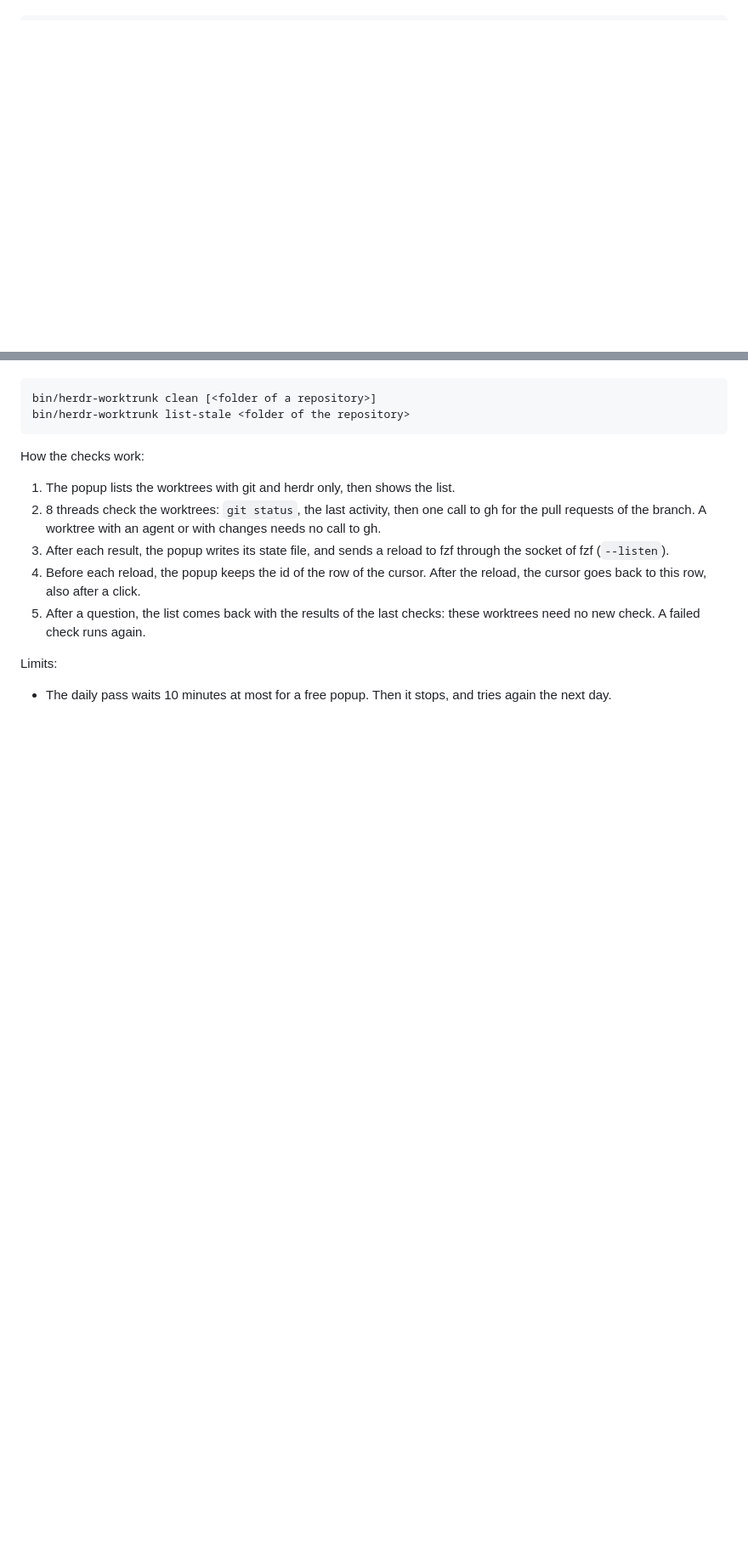
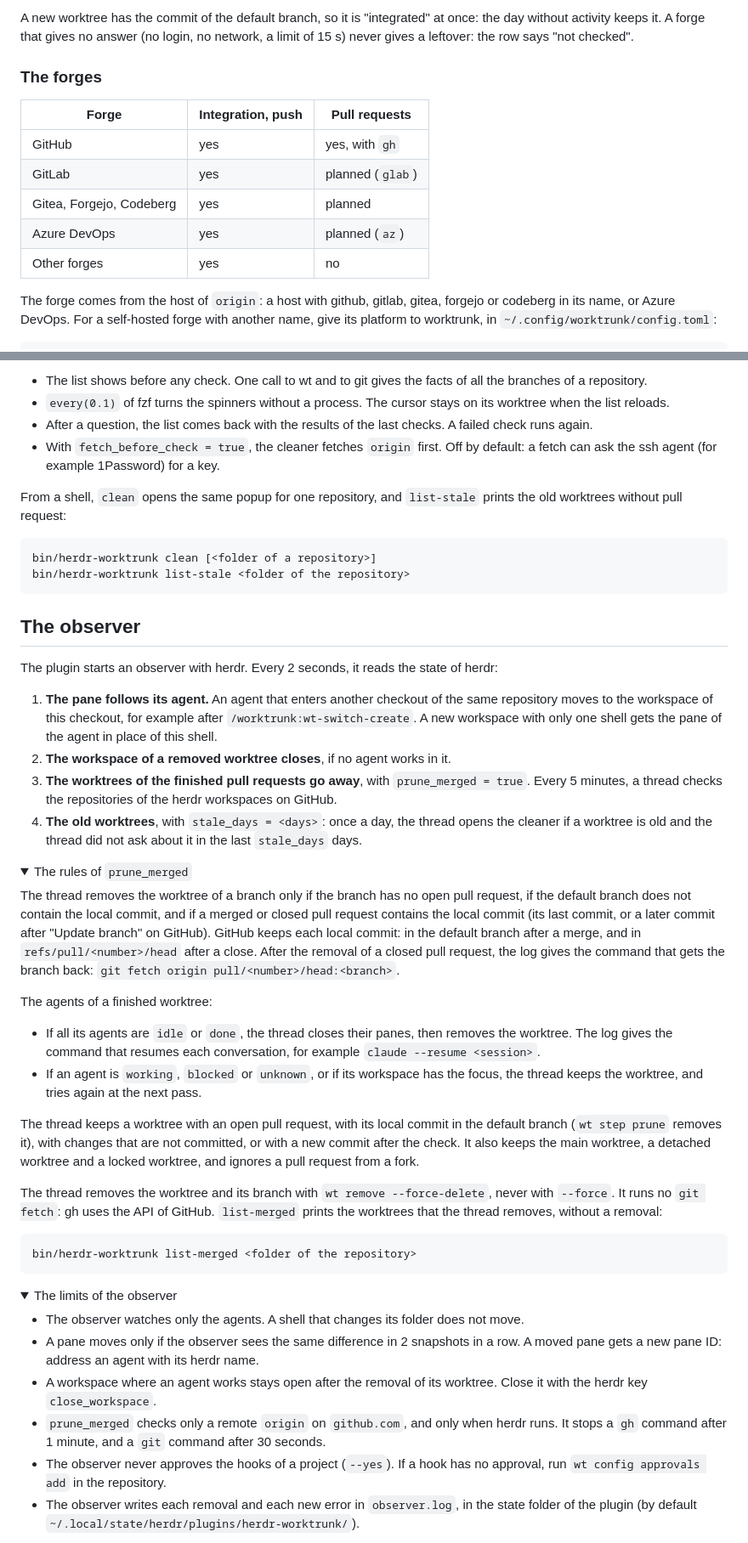
Before and after one commit to owpac/herdr-worktrunk, a Markdown page: README.md, 2 parts joined by grey strips. Shown at 85% size. Drawn GitHub-style; folded sections open; blank space fills up the shorter version.

````diff
--- a/README.md
+++ b/README.md
@@ -152,0 +92,14 @@ From a shell, `clean` opens the same popup, for one repository or for all of the
+A new worktree has the commit of the default branch, so it is "integrated" at once: the day without activity keeps it. A forge that gives no answer (no login, no network, a limit of 15 s) never gives a leftover: the row says "not checked".
+
+### The forges
+
+| Forge | Integration, push | Pull requests |
+|-------|-------------------|---------------|
+| GitHub | yes | yes, with `gh` |
+| GitLab | yes | planned (`glab`) |
+| Gitea, Forgejo, Codeberg | yes | planned |
+| Azure DevOps | yes | planned (`az`) |
+| Other forges | yes | no |
+
+The forge comes from the host of `origin`: a host with github, gitlab, gitea, forgejo or codeberg in its name, or Azure DevOps. For a self-hosted forge with another name, give its platform to worktrunk, in `~/.config/worktrunk/config.toml`:
+
@@ -153,17 +133,51 @@ From a shell, `clean` opens the same popup, for one repository or for all of the
+- The list shows before any check. One call to wt and to git gives the facts of all the branches of a repository.
+- `every(0.1)` of fzf turns the spinners without a process. The cursor stays on its worktree when the list reloads.
+- After a question, the list comes back with the results of the last checks. A failed check runs again.
+- With `fetch_before_check = true`, the cleaner fetches `origin` first. Off by default: a fetch can ask the ssh agent (for example 1Password) for a key.
+
+From a shell, `clean` opens the same popup for one repository, and `list-stale` prints the old worktrees without pull request:
 
 ```sh
 bin/herdr-worktrunk clean [<folder of a repository>]
 bin/herdr-worktrunk list-stale <folder of the repository>
 ```
 
-How the checks work:
+## The observer
 
-1. The popup lists the worktrees with git and herdr only, then shows the list.
-2. 8 threads check the worktrees: `git status`, the last activity, then one call to gh for the pull requests of the branch. A worktree with an agent or with changes needs no call to gh.
-3. After each result, the popup writes its state file, and sends a reload to fzf through the socket of fzf (`--listen`).
-4. Before each reload, the popup keeps the id of the row of the cursor. After the reload, the cursor goes back to this row, also after a click.
-5. After a question, the list comes back with the results of the last checks: these worktrees need no new check. A failed check runs again.
+The plugin starts an observer with herdr. Every 2 seconds, it reads the state of herdr:
 
-Limits:
+1. **The pane follows its agent.** An agent that enters another checkout of the same repository moves to the workspace of this checkout, for example after `/worktrunk:wt-switch-create`. A new workspace with only one shell gets the pane of the agent in place of this shell.
+2. **The workspace of a removed worktree closes**, if no agent works in it.
+3. **The worktrees of the finished pull requests go away**, with `prune_merged = true`. Every 5 minutes, a thread checks the repositories of the herdr workspaces on GitHub.
+4. **The old worktrees**, with `stale_days = <days>`: once a day, the thread opens the cleaner if a worktree is old and the thread did not ask about it in the last `stale_days` days.
 
-- The daily pass waits 10 minutes at most for a free popup. Then it stops, and tries again the next day.
+<details>
+<summary>The rules of <code>prune_merged</code></summary>
+
+The thread removes the worktree of a branch only if the branch has no open pull request, if the default branch does not contain the local commit, and if a merged or closed pull request contains the local commit (its last commit, or a later commit after "Update branch" on GitHub). GitHub keeps each local commit: in the default branch after a merge, and in `refs/pull/<number>/head` after a close. After the removal of a closed pull request, the log gives the command that gets the branch back: `git fetch origin pull/<number>/head:<branch>`.
+
+The agents of a finished worktree:
+
+- If all its agents are `idle` or `done`, the thread closes their panes, then removes the worktree. The log gives the command that resumes each conversation, for example `claude --resume <session>`.
+- If an agent is `working`, `blocked` or `unknown`, or if its workspace has the focus, the thread keeps the worktree, and tries again at the next pass.
+
+The thread keeps a worktree with an open pull request, with its local commit in the default branch (`wt step prune` removes it), with changes that are not committed, or with a new commit after the check. It also keeps the main worktree, a detached worktree and a locked worktree, and ignores a pull request from a fork.
+
+The thread removes the worktree and its branch with `wt remove --force-delete`, never with `--force`. It runs no `git fetch`: gh uses the API of GitHub. `list-merged` prints the worktrees that the thread removes, without a removal:
+
+```sh
+bin/herdr-worktrunk list-merged <folder of the repository>
+```
+
+</details>
+
+<details>
+<summary>The limits of the observer</summary>
+
+- The observer watches only the agents. A shell that changes its folder does not move.
+- A pane moves only if the observer sees the same difference in 2 snapshots in a row. A moved pane gets a new pane ID: address an agent with its herdr name.
+- A workspace where an agent works stays open after the removal of its worktree. Close it with the herdr key `close_workspace`.
+- `prune_merged` checks only a remote `origin` on `github.com`, and only when herdr runs. It stops a `gh` command after 1 minute, and a `git` command after 30 seconds.
+- The observer never approves the hooks of a project (`--yes`). If a hook has no approval, run `wt config approvals add` in the repository.
+- The observer writes each removal and each new error in `observer.log`, in the state folder of the plugin (by default `~/.local/state/herdr/plugins/herdr-worktrunk/`).
+
````
Also changed, not shown: other parts of README.md (+125 -137 lines), docs/cleaner-checks.png (added), docs/cleaner.gif (added), docs/picker.png (added), 1 other file.
